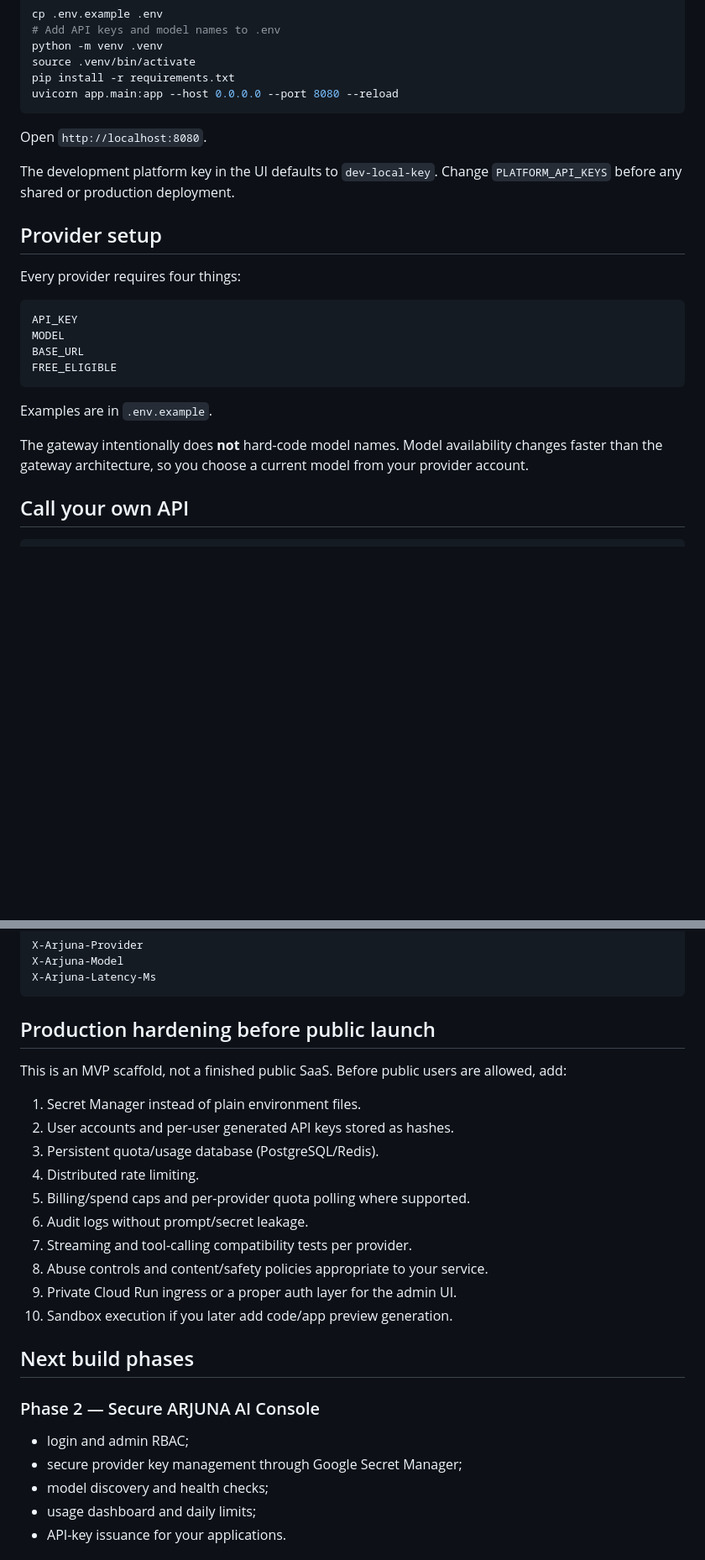
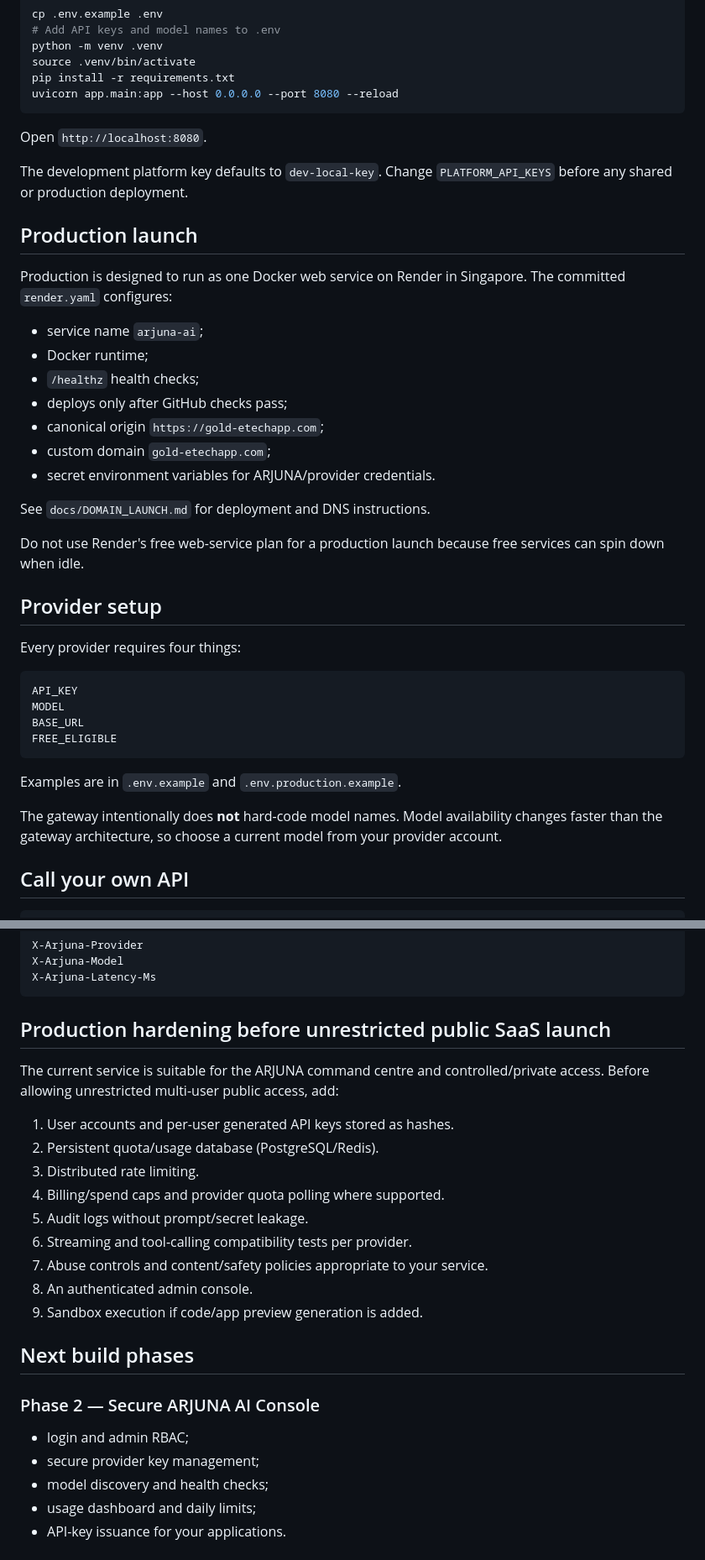
Before and after one commit to Aakruti7870/ARJUNA-AI, a Markdown page: README.md, 2 parts joined by grey strips. Shown at 84% size. GitHub-like rendering; blank space fills up the shorter version.

Commit message:
document Render production hosting

````diff
--- a/README.md
+++ b/README.md
@@ -47,7 +48,23 @@ uvicorn app.main:app --host 0.0.0.0 --port 8080 --reload
 
 Open `http://localhost:8080`.
 
-The development platform key in the UI defaults to `dev-local-key`. Change `PLATFORM_API_KEYS` before any shared or production deployment.
+The development platform key defaults to `dev-local-key`. Change `PLATFORM_API_KEYS` before any shared or production deployment.
+
+## Production launch
+
+Production is designed to run as one Docker web service on Render in Singapore. The committed `render.yaml` configures:
+
+- service name `arjuna-ai`;
+- Docker runtime;
+- `/healthz` health checks;
+- deploys only after GitHub checks pass;
+- canonical origin `https://gold-etechapp.com`;
+- custom domain `gold-etechapp.com`;
+- secret environment variables for ARJUNA/provider credentials.
+
+See `docs/DOMAIN_LAUNCH.md` for deployment and DNS instructions.
+
+Do not use Render's free web-service plan for a production launch because free services can spin down when idle.
 
 ## Provider setup
 
@@ -60,9 +77,9 @@ BASE_URL
 FREE_ELIGIBLE
 ```
 
-Examples are in `.env.example`.
+Examples are in `.env.example` and `.env.production.example`.
 
-The gateway intentionally does **not** hard-code model names. Model availability changes faster than the gateway architecture, so you choose a current model from your provider account.
+The gateway intentionally does **not** hard-code model names. Model availability changes faster than the gateway architecture, so choose a current model from your provider account.
 
 ## Call your own API
 
@@ -85,26 +102,25 @@ X-Arjuna-Model
 X-Arjuna-Latency-Ms
 ```
 
-## Production hardening before public launch
+## Production hardening before unrestricted public SaaS launch
 
-This is an MVP scaffold, not a finished public SaaS. Before public users are allowed, add:
+The current service is suitable for the ARJUNA command centre and controlled/private access. Before allowing unrestricted multi-user public access, add:
 
-1. Secret Manager instead of plain environment files.
-2. User accounts and per-user generated API keys stored as hashes.
-3. Persistent quota/usage database (PostgreSQL/Redis).
-4. Distributed rate limiting.
-5. Billing/spend caps and per-provider quota polling where supported.
-6. Audit logs without prompt/secret leakage.
-7. Streaming and tool-calling compatibility tests per provider.
-8. Abuse controls and content/safety policies appropriate to your service.
-9. Private Cloud Run ingress or a proper auth layer for the admin UI.
-10. Sandbox execution if you later add code/app preview generation.
+1. User accounts and per-user generated API keys stored as hashes.
+2. Persistent quota/usage database (PostgreSQL/Redis).
+3. Distributed rate limiting.
+4. Billing/spend caps and provider quota polling where supported.
+5. Audit logs without prompt/secret leakage.
+6. Streaming and tool-calling compatibility tests per provider.
+7. Abuse controls and content/safety policies appropriate to your service.
+8. An authenticated admin console.
+9. Sandbox execution if code/app preview generation is added.
 
 ## Next build phases
 
 ### Phase 2 — Secure ARJUNA AI Console
 - login and admin RBAC;
-- secure provider key management through Google Secret Manager;
+- secure provider key management;
 - model discovery and health checks;
 - usage dashboard and daily limits;
 - API-key issuance for your applications.
````
Also changed, not shown: other parts of README.md (+3 -2 lines).
